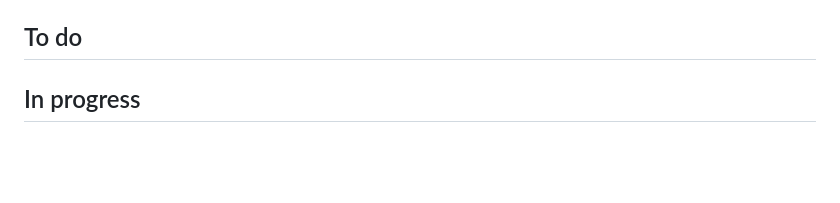
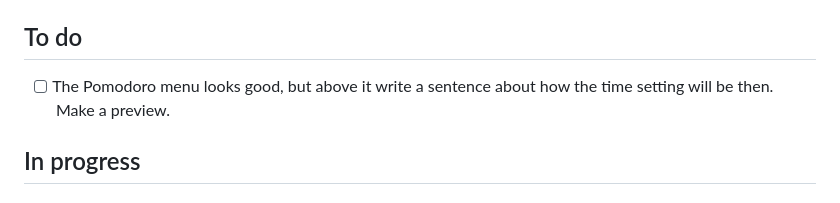
Before and after one commit to SinaLaura/countdown, a Markdown page: NEXT.md, the part around the change. Drawn GitHub-style; blank space fills up the shorter version.

Commit message:
NEXT.md: add pomodoro summary sentence
Co-Authored-By: Claude Opus 5.5 <noreply@anthropic.com>

```diff
--- a/NEXT.md
+++ b/NEXT.md
@@ -5,6 +5,8 @@ Start working through the list with `/next`, or keep it running with `/loop 15m
 Claude picks up the top open item whenever it is free, moves it to **In progress** (with its session name, so parallel sessions don't take the same one), and to **Done** with the commit and a localhost link to check it when finished (needs `cd docs && py -m http.server 8765`).
 
 ## To do
+
+- [ ] The Pomodoro menu looks good, but above it write a sentence about how the time setting will be then. Make a preview.
 
 ## In progress
 
```
